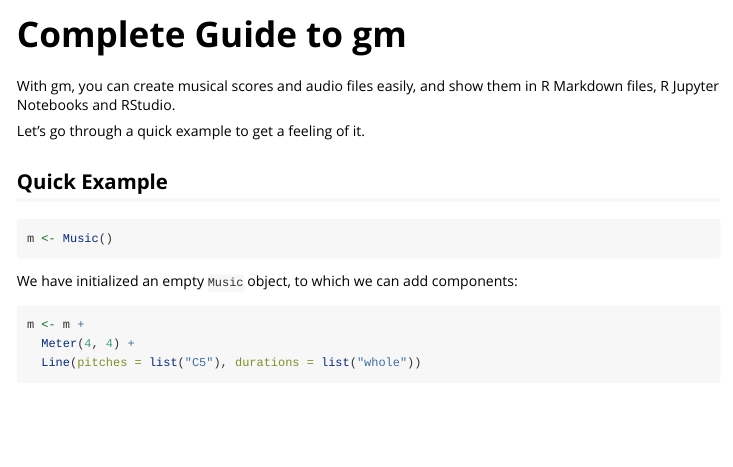
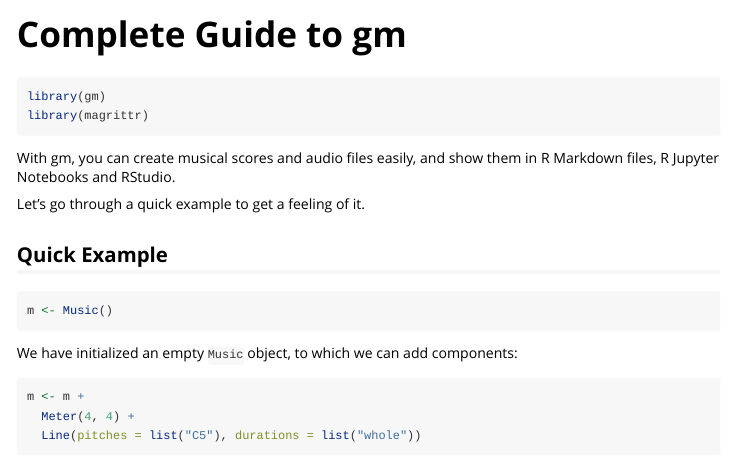
Before and after one commit to flujoo/gm, an R Markdown document (vignettes/gm.Rmd): the page in a window 1100 px wide, from its top. Rendered offline with R 4.5, knitr and Pandoc, with nearby package versions; common packages that the code uses without loading them are loaded.

Commit message:
Import gm and magrittr explicitly in gm.Rmd

````diff
--- a/vignettes/gm.Rmd
+++ b/vignettes/gm.Rmd
@@ -19,11 +19,12 @@ knitr::opts_chunk$set(
   # to build the vignette locally
   eval = identical(Sys.getenv("gm_vignette"), "true")
 )
+```
 
+```{r, message = FALSE}
 library(gm)
 library(magrittr)
 ```
-
 
 With gm, you can create musical scores and audio files easily, and show them
 in R Markdown files, R Jupyter Notebooks and RStudio.
````
